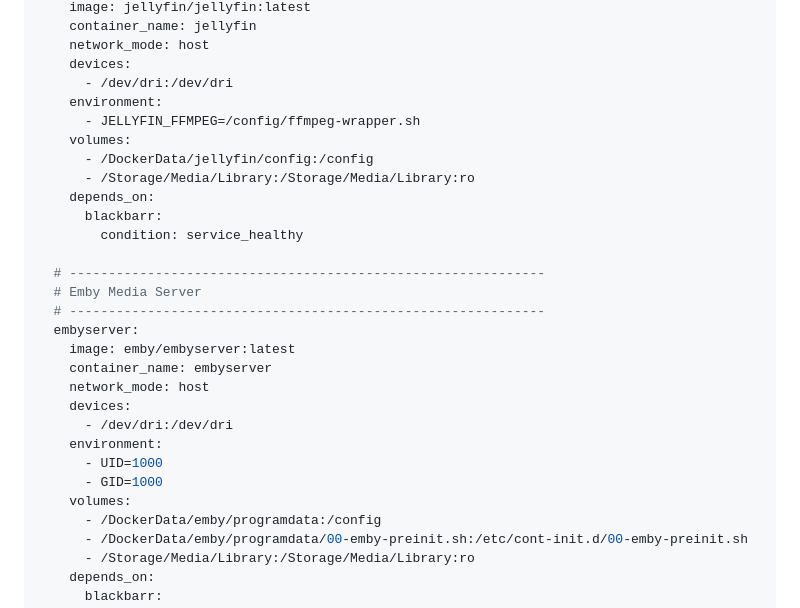
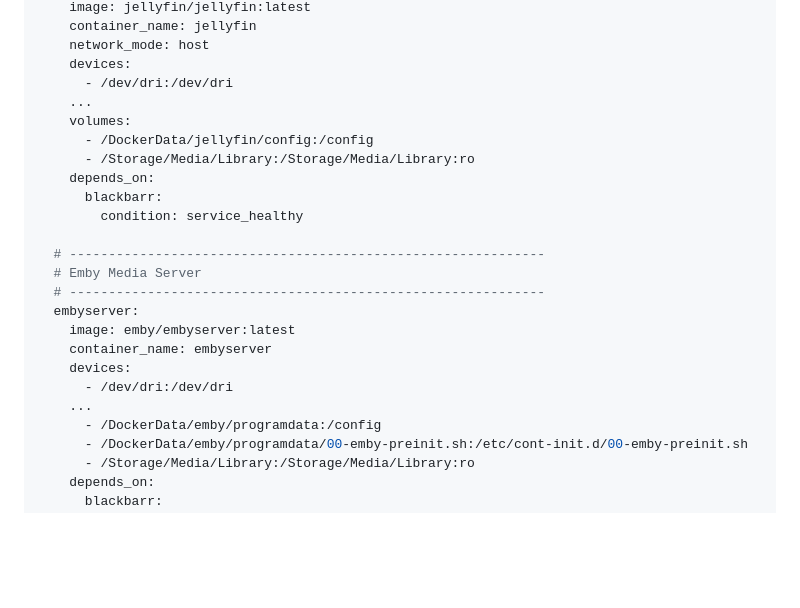
Before and after one commit to EatPrilosec/BlackBarr, a Markdown page: README.md, the part around the change. Rendered like a GitHub page; blank space fills up the shorter version.

Commit message:
Streamline Docker Compose example in README.md

```diff
--- a/README.md
+++ b/README.md
@@ -87,8 +87,7 @@ services:
     network_mode: host
     devices:
       - /dev/dri:/dev/dri
-    environment:
-      - JELLYFIN_FFMPEG=/config/ffmpeg-wrapper.sh
+    ...
     volumes:
       - /DockerData/jellyfin/config:/config
       - /Storage/Media/Library:/Storage/Media/Library:ro
@@ -102,13 +101,9 @@ services:
   embyserver:
     image: emby/embyserver:latest
     container_name: embyserver
-    network_mode: host
     devices:
       - /dev/dri:/dev/dri
-    environment:
-      - UID=1000
-      - GID=1000
-    volumes:
+    ...
       - /DockerData/emby/programdata:/config
       - /DockerData/emby/programdata/00-emby-preinit.sh:/etc/cont-init.d/00-emby-preinit.sh
       - /Storage/Media/Library:/Storage/Media/Library:ro
```
